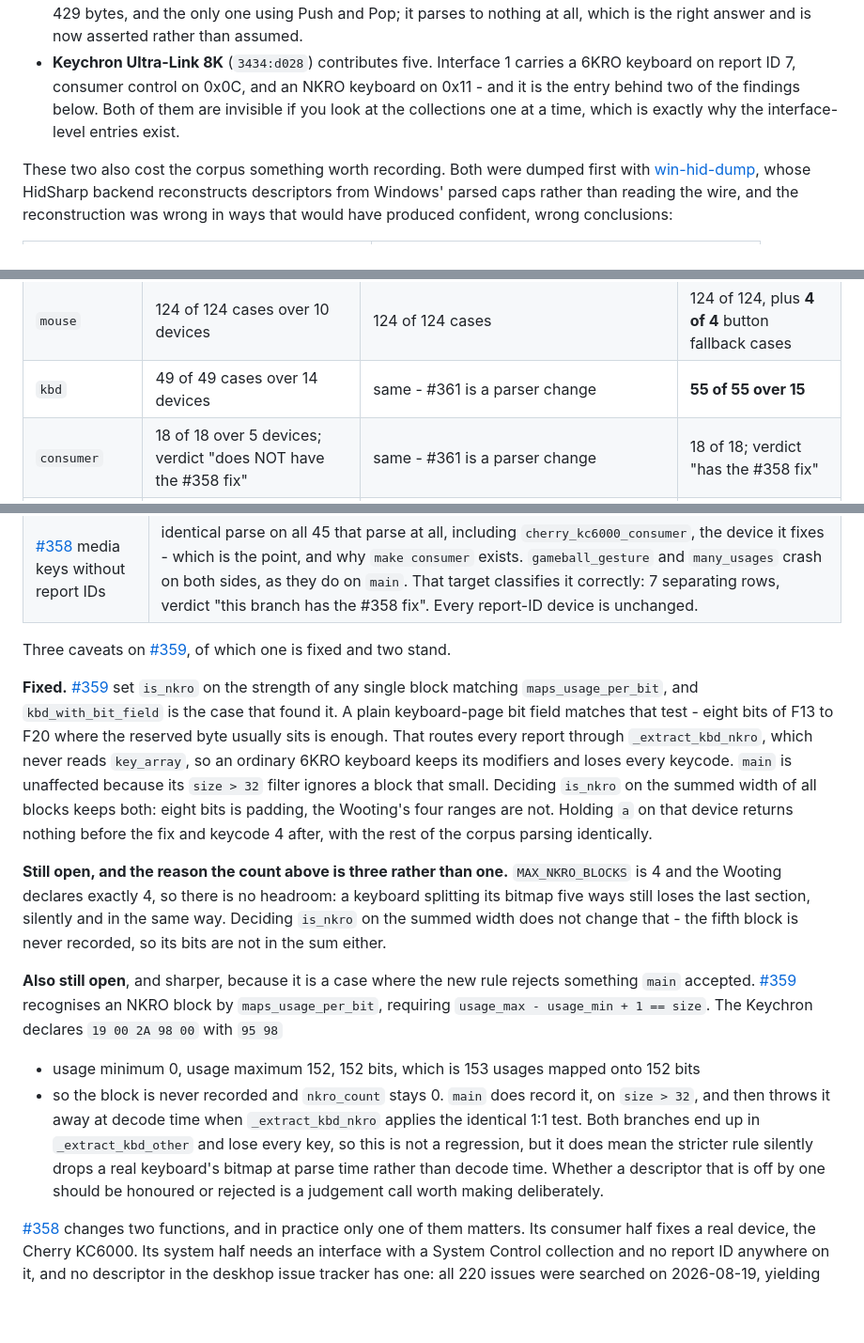
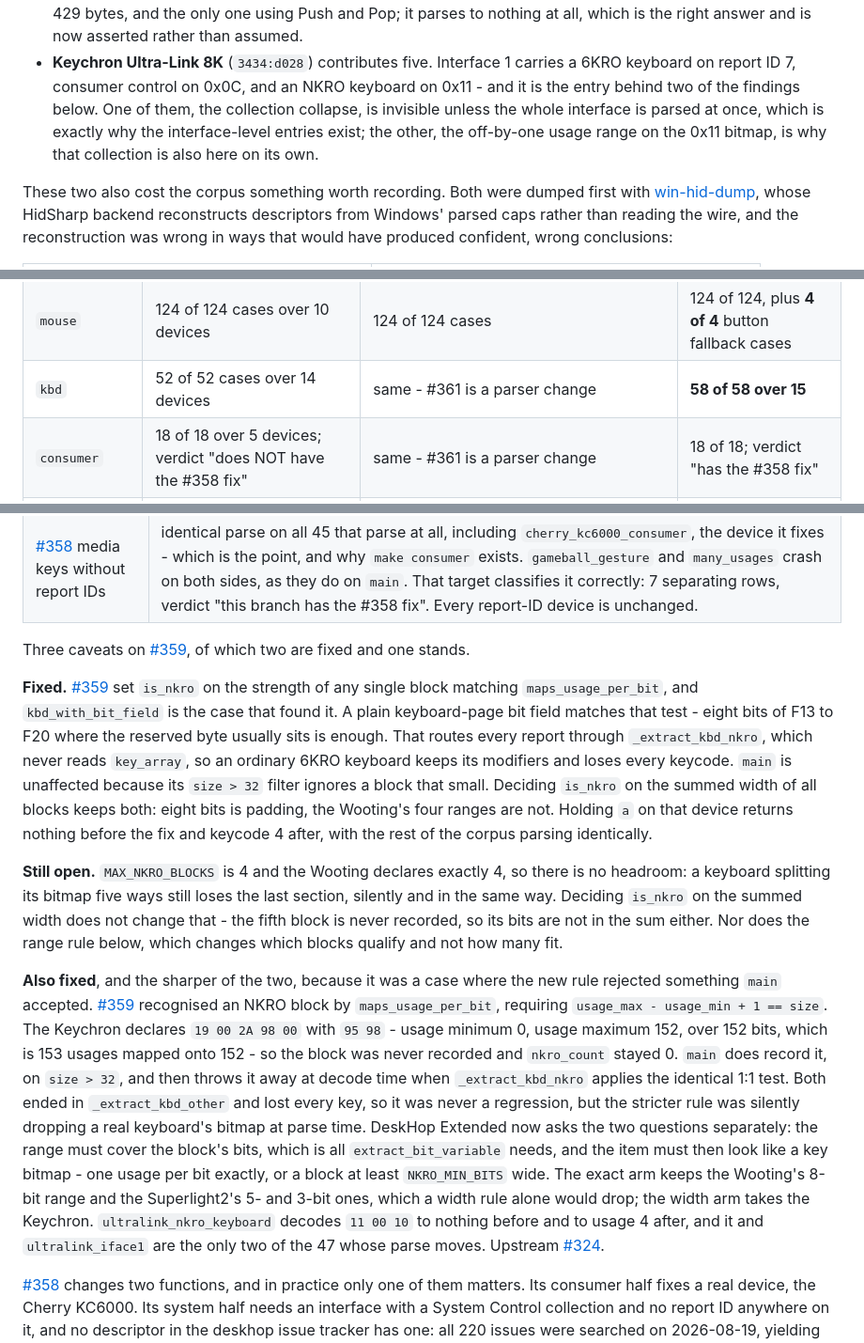
Before and after one commit to mglushko/deskhop-hidtests, a Markdown page: README.md, 3 parts joined by grey strips. Shown at 94% size. Rendered like a GitHub page; blank space fills up the shorter version.

Commit message:
Move the Keychron's off-by-one range from open to fixed
The third caveat on #359 said the stricter one-per-bit test silently dropped a real
keyboard's bitmap at parse time rather than decode time, and that whether an off-by-one
descriptor should be honoured was a judgement call worth making deliberately. It has been
made. The rule now asks two questions instead of one: the range must cover the block's
bits, which is all extract_bit_variable needs, and the item must then look like a bitmap,
either one usage per bit exactly or already NKRO_MIN_BITS wide.

Moved into the fixed group rather than deleted, because the caveat is the record of what
was measured and when, and a finding that vanishes when it is fixed leaves the count above
it saying three and the list below it showing two.

The MAX_NKRO_BLOCKS caveat still stands and now says why the range rule does not touch it:
it changes which blocks qualify, not how many fit. The clause claiming it was the reason
the count was three rather than one goes, because it was counting the wrong way even
before this. The corpus blurb no longer says both Ultra-Link findings are invisible one
collection at a time, because this one is not, which is why that collection is also
carried on its own.

Counts re-read from actual output rather than computed: kbd 52 of 52 on main and 58 of 58
on the fork, shortreport 779 of 1233 and 0 of 1269. All four move with the six rows added
in the previous commit.

```diff
--- a/README.md
+++ b/README.md
@@ -224,9 +224,10 @@ interface as the firmware receives it, rather than one collection at a time:
   nothing at all, which is the right answer and is now asserted rather than assumed.
 - **Keychron Ultra-Link 8K** (`3434:d028`) contributes five. Interface 1 carries a 6KRO
   keyboard on report ID 7, consumer control on 0x0C, and an NKRO keyboard on 0x11 - and
-  it is the entry behind two of the findings below. Both of them are invisible if you
-  look at the collections one at a time, which is exactly why the interface-level entries
-  exist.
+  it is the entry behind two of the findings below. One of them, the collection collapse,
+  is invisible unless the whole interface is parsed at once, which is exactly why the
+  interface-level entries exist; the other, the off-by-one usage range on the 0x11 bitmap,
+  is why that collection is also here on its own.
 
 These two also cost the corpus something worth recording. Both were dumped first with
 [win-hid-dump][winhiddump], whose HidSharp backend reconstructs descriptors from Windows'
@@ -346,7 +347,7 @@ separate the two.
 |---|---|---|---|
 | `compare` | crashes on `gameball_gesture` and `many_usages` under ASan | both crashes fixed, other 45 identical | both fixed; 47 compared, differences confined to keyboards |
 | `mouse` | 124 of 124 cases over 10 devices | 124 of 124 cases | 124 of 124, plus **4 of 4** button fallback cases |
-| `kbd` | 49 of 49 cases over 14 devices | same - #361 is a parser change | **55 of 55 over 15** |
+| `kbd` | 52 of 52 cases over 14 devices | same - #361 is a parser change | **58 of 58 over 15** |
 | `consumer` | 18 of 18 over 5 devices; verdict "does NOT have the #358 fix" | same - #361 is a parser change | 18 of 18; verdict "has the #358 fix" |
 | `dispatch` | 14 of 22 routed correctly, 4 of those only by luck; 8 misrouted | same - `usb.c` is untouched by these PRs | **22 of 22**, lifted rather than modelled |
 | `check-constants` | all 47 agree with TinyUSB | same | same |
@@ -401,7 +402,7 @@ The other two open parser PRs, measured the same way:
 | [#359] keep all key sections | every keyboard parses differently, as it must; `wooting_keyboard` gains all four blocks and `superlight2_rx_keyboard` all three. Nothing else in the corpus moves. `make kbd` carries this the rest of the way: on `main`, holding shift and `a` on the Wooting yields modifier `0x02` and no keycode, and on this branch the same bytes yield modifier `0x02` and keycode 4. |
 | [#358] media keys without report IDs | identical parse on all 45 that parse at all, including `cherry_kc6000_consumer`, the device it fixes - which is the point, and why `make consumer` exists. `gameball_gesture` and `many_usages` crash on both sides, as they do on `main`. That target classifies it correctly: 7 separating rows, verdict "this branch has the #358 fix". Every report-ID device is unchanged. |
 
-Three caveats on [#359], of which one is fixed and two stand.
+Three caveats on [#359], of which two are fixed and one stands.
 
 **Fixed.** [#359] set `is_nkro` on the strength of any single block matching
 `maps_usage_per_bit`, and `kbd_with_bit_field` is the case that found it. A plain
@@ -414,22 +415,28 @@ of all blocks keeps both: eight bits is padding, the Wooting's four ranges are n
 Holding `a` on that device returns nothing before the fix and keycode 4 after, with
 the rest of the corpus parsing identically.
 
-**Still open, and the reason the count above is three rather than one.**
-`MAX_NKRO_BLOCKS` is 4 and the Wooting declares exactly 4, so there is no headroom: a
-keyboard splitting its bitmap five ways still loses the last section, silently and in
-the same way. Deciding `is_nkro` on the summed width does not change that - the fifth
-block is never recorded, so its bits are not in the sum either.
+**Still open.** `MAX_NKRO_BLOCKS` is 4 and the Wooting declares exactly 4, so there is no
+headroom: a keyboard splitting its bitmap five ways still loses the last section, silently
+and in the same way. Deciding `is_nkro` on the summed width does not change that - the
+fifth block is never recorded, so its bits are not in the sum either. Nor does the range
+rule below, which changes which blocks qualify and not how many fit.
 
-**Also still open**, and sharper, because it is a case where the new rule rejects
-something `main` accepted. [#359] recognises an NKRO block by `maps_usage_per_bit`, requiring
-`usage_max - usage_min + 1 == size`. The Keychron declares `19 00 2A 98 00` with `95 98`
-- usage minimum 0, usage maximum 152, 152 bits, which is 153 usages mapped onto 152 bits
-- so the block is never recorded and `nkro_count` stays 0. `main` does record it, on
+**Also fixed**, and the sharper of the two, because it was a case where the new rule
+rejected something `main` accepted. [#359] recognised an NKRO block by `maps_usage_per_bit`,
+requiring `usage_max - usage_min + 1 == size`. The Keychron declares `19 00 2A 98 00` with
+`95 98` - usage minimum 0, usage maximum 152, over 152 bits, which is 153 usages mapped onto
+152 - so the block was never recorded and `nkro_count` stayed 0. `main` does record it, on
 `size > 32`, and then throws it away at decode time when `_extract_kbd_nkro` applies the
-identical 1:1 test. Both branches end up in `_extract_kbd_other` and lose every key, so
-this is not a regression, but it does mean the stricter rule silently drops a real
-keyboard's bitmap at parse time rather than decode time. Whether a descriptor that is off
-by one should be honoured or rejected is a judgement call worth making deliberately.
+identical 1:1 test. Both ended in `_extract_kbd_other` and lost every key, so it was never a
+regression, but the stricter rule was silently dropping a real keyboard's bitmap at parse
+time. DeskHop Extended now asks the two questions separately: the range must cover the
+block's bits, which is all `extract_bit_variable` needs, and the item must then look like a
+key bitmap - one usage per bit exactly, or a block at least `NKRO_MIN_BITS` wide. The exact
+arm keeps the Wooting's 8-bit range and the Superlight2's 5- and 3-bit ones, which a width
+rule alone would drop; the width arm takes the Keychron. `ultralink_nkro_keyboard` decodes
+`11 00 10` to nothing before and to usage 4 after, and it and `ultralink_iface1` are the only
+two of the 47 whose parse moves. Upstream
+[#324](https://github.com/hrvach/deskhop/issues/324).
 
 [#358] changes two functions, and in practice only one of them matters. Its consumer
 half fixes a real device, the Cherry KC6000. Its system half needs an interface with a
```
Also changed, not shown: other parts of README.md (+1 -1 lines).
